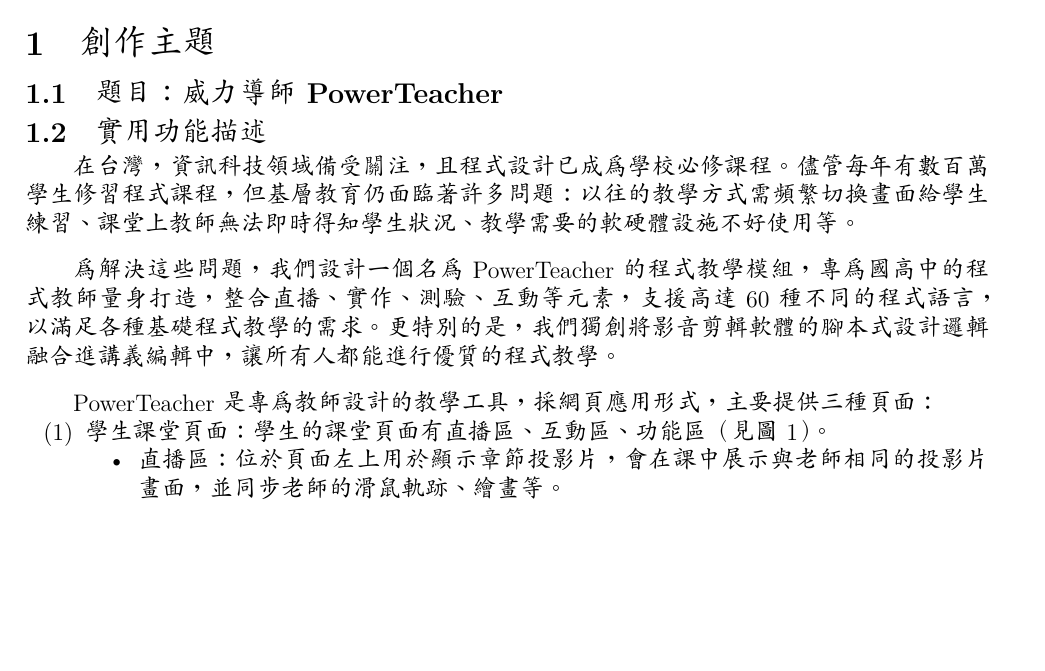
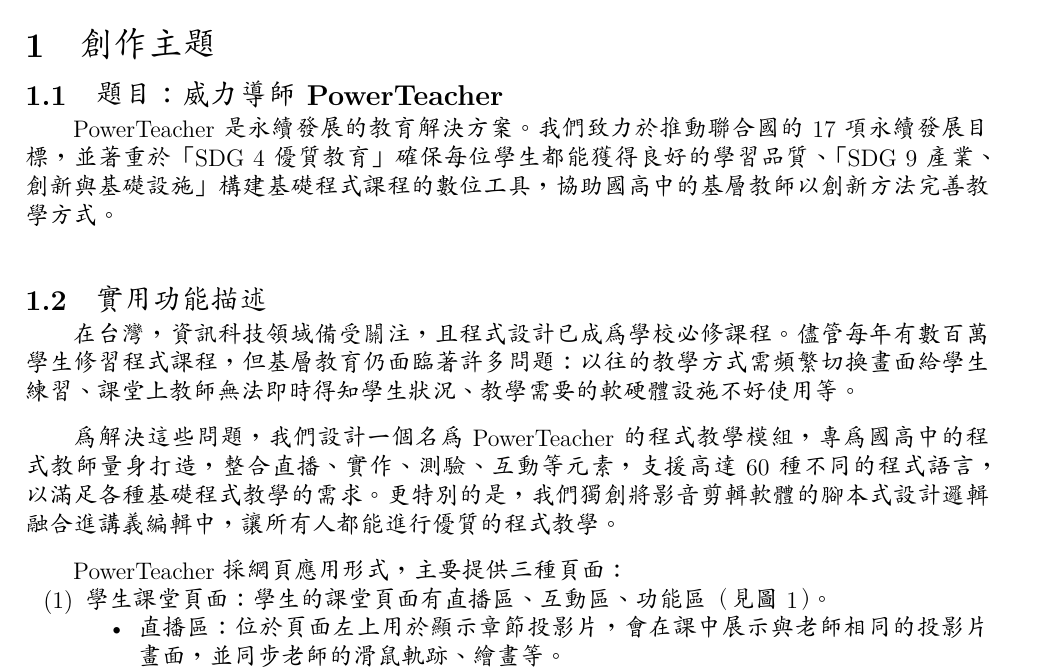
Before and after one commit to programingtw/proglearn-plan, a LaTeX document (2023全國大專校院智慧創新暨跨域整合創作競賽/plan.tex): part of page 1 of 10 before the commit and part of page 1 of 11 after it, cut so that both start at the same text, the shorter picture padded with empty space. Compiled offline with XeLaTeX; a missing font is replaced by an installed copy or a similar font.

Commit message:
Integrate the SDG principles.

```diff
--- a/2023全國大專校院智慧創新暨跨域整合創作競賽/plan.tex
+++ b/2023全國大專校院智慧創新暨跨域整合創作競賽/plan.tex
@@ -85,10 +85,11 @@
 
 \section{創作主題}
 \subsection{題目：威力導師 PowerTeacher}
+\par PowerTeacher 是永續發展的教育解決方案。我們致力於推動聯合國的17項永續發展目標，並著重於「SDG 4 優質教育」確保每位學生都能獲得良好的學習品質、「SDG 9 產業、創新與基礎設施」構建基礎程式課程的數位工具，協助國高中的基層教師以創新方法完善教學方式。\\
 \subsection{實用功能描述}
-  \par 在台灣，資訊科技領域備受關注，且程式設計已成為學校必修課程。儘管每年有數百萬學生修習程式課程，但基層教育仍面臨著許多問題：以往的教學方式需頻繁切換畫面給學生練習、課堂上教師無法即時得知學生狀況、教學需要的軟硬體設施不好使用等。\\
-  \par 為解決這些問題，我們設計一個名為 PowerTeacher 的程式教學模組，專為國高中的程式教師量身打造，整合直播、實作、測驗、互動等元素，支援高達60種不同的程式語言，以滿足各種基礎程式教學的需求。更特別的是，我們獨創將影音剪輯軟體的腳本式設計邏輯融合進講義編輯中，讓所有人都能進行優質的程式教學。\\
-  \par PowerTeacher 是專為教師設計的教學工具，採網頁應用形式，主要提供三種頁面：
+\par 在台灣，資訊科技領域備受關注，且程式設計已成為學校必修課程。儘管每年有數百萬學生修習程式課程，但基層教育仍面臨著許多問題：以往的教學方式需頻繁切換畫面給學生練習、課堂上教師無法即時得知學生狀況、教學需要的軟硬體設施不好使用等。\\
+\par 為解決這些問題，我們設計一個名為 PowerTeacher 的程式教學模組，專為國高中的程式教師量身打造，整合直播、實作、測驗、互動等元素，支援高達60種不同的程式語言，以滿足各種基礎程式教學的需求。更特別的是，我們獨創將影音剪輯軟體的腳本式設計邏輯融合進講義編輯中，讓所有人都能進行優質的程式教學。\\
+\par PowerTeacher 採網頁應用形式，主要提供三種頁面：
 \begin{enumerate}[label=(\arabic*)]
   \item 學生課堂頁面：學生的課堂頁面有直播區、互動區、功能區（見圖1）。
     \begin{itemize}
```
Also changed, not shown: 2023全國大專校院智慧創新暨跨域整合創作競賽/plan.pdf, 2023全國大專校院智慧創新暨跨域整合創作競賽/plan.tex (4 more changed lines).
